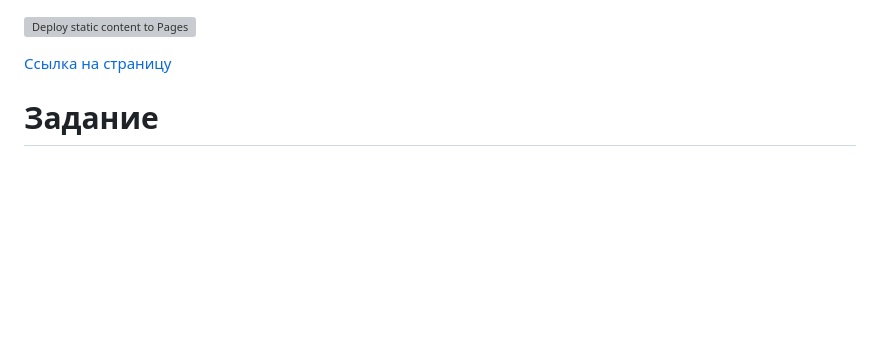
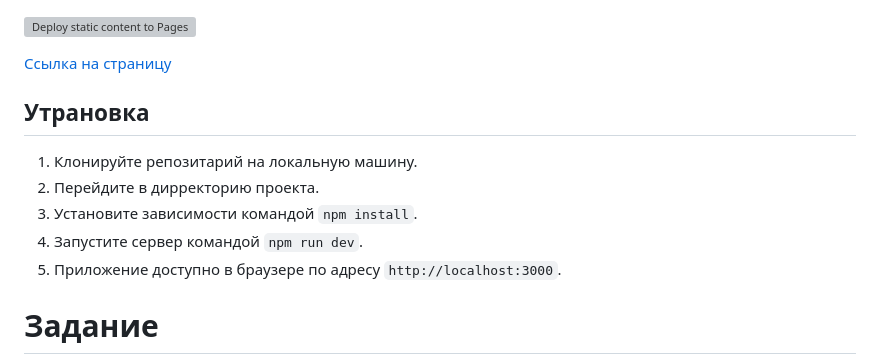
Before and after one commit to Tetrarium/valantis-test, a Markdown page: README.md, the part around the change. GitHub-like rendering; blank space fills up the shorter version; grey boxes are pictures that could not be loaded.

Commit message:
Обновлен README

```diff
--- a/README.md
+++ b/README.md
@@ -1,6 +1,13 @@
 [![Deploy static content to Pages](https://github.com/Tetrarium/valantis-test/actions/workflows/jekyll-gh-pages.yml/badge.svg)](https://github.com/Tetrarium/valantis-test/actions/workflows/jekyll-gh-pages.yml)
 
 [Ссылка на страницу](https://tetrarium.github.io/valantis-test/)
+
+## Утрановка
+1. Клонируйте репозитарий на локальную машину.
+2. Перейдите в дирректорию проекта.
+3. Установите зависимости командой `npm install`.
+4. Запустите сервер командой `npm run dev`.
+5. Приложение доступно в браузере по адресу `http://localhost:3000`.
 
 # Задание
 
```
